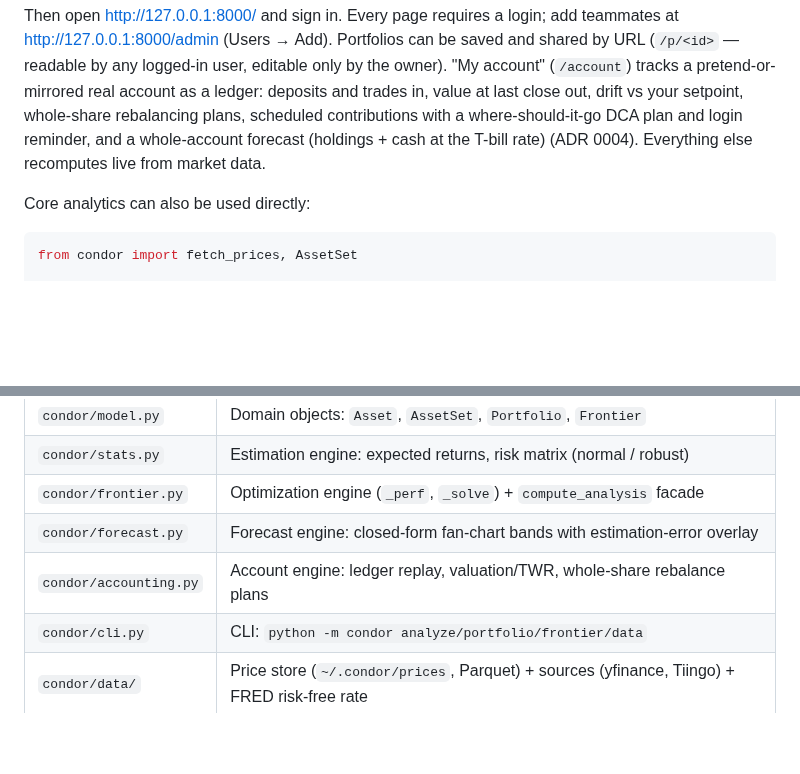
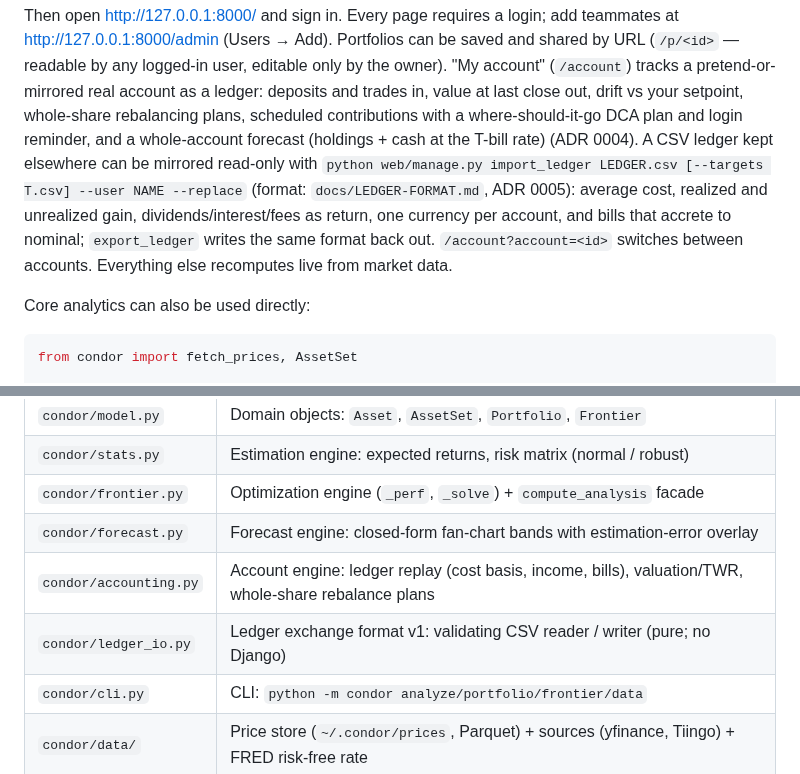
Before and after one commit to Rtasseff/Condor, a Markdown page: README.md, 2 parts joined by grey strips. GitHub-like rendering; blank space fills up the shorter version.

Commit message:
Phase 6: docs — README, ARCHITECTURE, BACKLOG
Co-Authored-By: Claude Sonnet 5.5 <noreply@anthropic.com>

```diff
--- a/README.md
+++ b/README.md
@@ -36,8 +36,14 @@ tracks a pretend-or-mirrored real account as a ledger: deposits and
 trades in, value at last close out, drift vs your setpoint,
 whole-share rebalancing plans, scheduled contributions with a
 where-should-it-go DCA plan and login reminder, and a whole-account
-forecast (holdings + cash at the T-bill rate) (ADR 0004). Everything else recomputes
-live from market data.
+forecast (holdings + cash at the T-bill rate) (ADR 0004). A CSV ledger kept
+elsewhere can be mirrored read-only with
+`python web/manage.py import_ledger LEDGER.csv [--targets T.csv] --user NAME --replace`
+(format: `docs/LEDGER-FORMAT.md`, ADR 0005): average cost, realized and
+unrealized gain, dividends/interest/fees as return, one currency per
+account, and bills that accrete to nominal; `export_ledger` writes the
+same format back out. `/account?account=<id>` switches between accounts.
+Everything else recomputes live from market data.
 
 Core analytics can also be used directly:
 
@@ -87,7 +93,8 @@ or `--rf 0.04` to override. `--method robust|normal`, `--json` everywhere.
 | `condor/stats.py` | Estimation engine: expected returns, risk matrix (normal / robust) |
 | `condor/frontier.py` | Optimization engine (`_perf`, `_solve`) + `compute_analysis` facade |
 | `condor/forecast.py` | Forecast engine: closed-form fan-chart bands with estimation-error overlay |
-| `condor/accounting.py` | Account engine: ledger replay, valuation/TWR, whole-share rebalance plans |
+| `condor/accounting.py` | Account engine: ledger replay (cost basis, income, bills), valuation/TWR, whole-share rebalance plans |
+| `condor/ledger_io.py` | Ledger exchange format v1: validating CSV reader / writer (pure; no Django) |
 | `condor/cli.py` | CLI: `python -m condor analyze/portfolio/frontier/data` |
 | `condor/data/` | Price store (`~/.condor/prices`, Parquet) + sources (yfinance, Tiingo) + FRED risk-free rate |
 
```
Also changed, not shown: ARCHITECTURE.md (+2 -0 lines), BACKLOG.md (+11 -5 lines).
